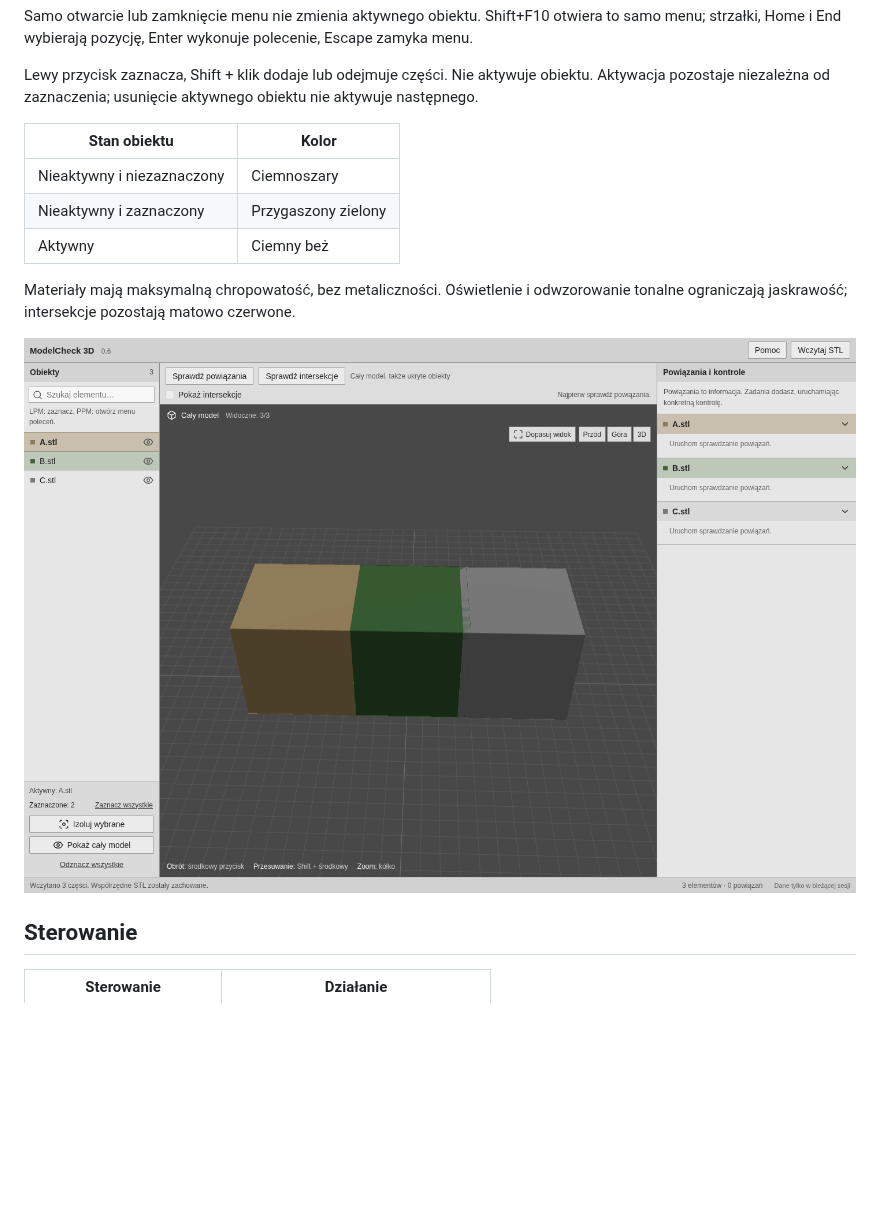
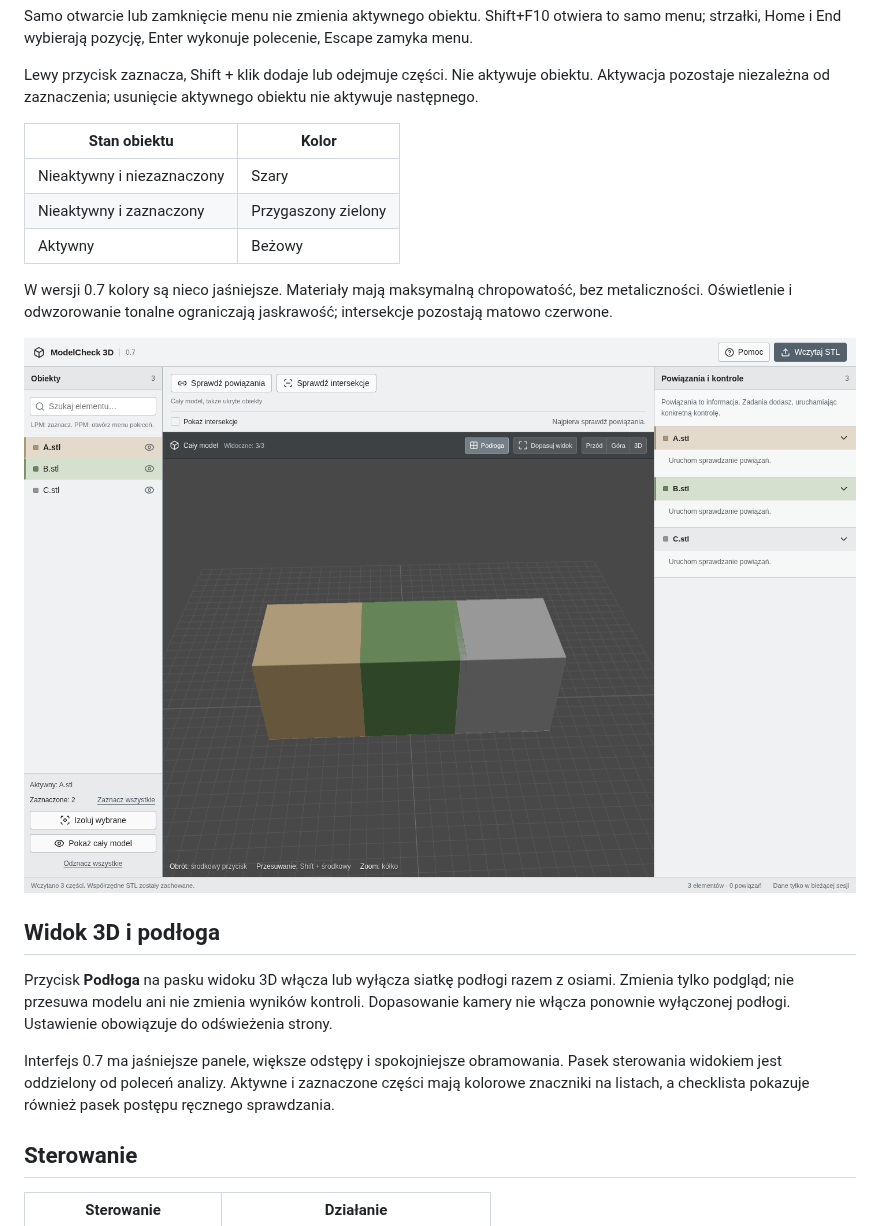
Before and after one commit to mypaaw-commits/aaa, a Markdown page: README.md, the part around one of its changes. GitHub-like rendering; pictures changed too: docs/selection.png; blank space fills up the shorter version.

```diff
--- a/README.md
+++ b/README.md
@@ -59,13 +59,19 @@ Lewy przycisk zaznacza, Shift + klik dodaje lub odejmuje części. Nie aktywuje
 
 | Stan obiektu | Kolor |
 | --- | --- |
-| Nieaktywny i niezaznaczony | Ciemnoszary |
+| Nieaktywny i niezaznaczony | Szary |
 | Nieaktywny i zaznaczony | Przygaszony zielony |
-| Aktywny | Ciemny beż |
+| Aktywny | Beżowy |
 
-Materiały mają maksymalną chropowatość, bez metaliczności. Oświetlenie i odwzorowanie tonalne ograniczają jaskrawość; intersekcje pozostają matowo czerwone.
+W wersji 0.7 kolory są nieco jaśniejsze. Materiały mają maksymalną chropowatość, bez metaliczności. Oświetlenie i odwzorowanie tonalne ograniczają jaskrawość; intersekcje pozostają matowo czerwone.
 
-![Ciemniejsze, matowe kolory elementów](docs/selection.png)
+![Jaśniejsze, matowe kolory elementów i uporządkowane panele](docs/selection.png)
+
+## Widok 3D i podłoga
+
+Przycisk **Podłoga** na pasku widoku 3D włącza lub wyłącza siatkę podłogi razem z osiami. Zmienia tylko podgląd; nie przesuwa modelu ani nie zmienia wyników kontroli. Dopasowanie kamery nie włącza ponownie wyłączonej podłogi. Ustawienie obowiązuje do odświeżenia strony.
+
+Interfejs 0.7 ma jaśniejsze panele, większe odstępy i spokojniejsze obramowania. Pasek sterowania widokiem jest oddzielony od poleceń analizy. Aktywne i zaznaczone części mają kolorowe znaczniki na listach, a checklista pokazuje również pasek postępu ręcznego sprawdzania.
 
 ## Sterowanie
 
```
Also changed, not shown: other parts of README.md (+3 -3 lines), docs/modelcheck3d.png, 8 other files.
